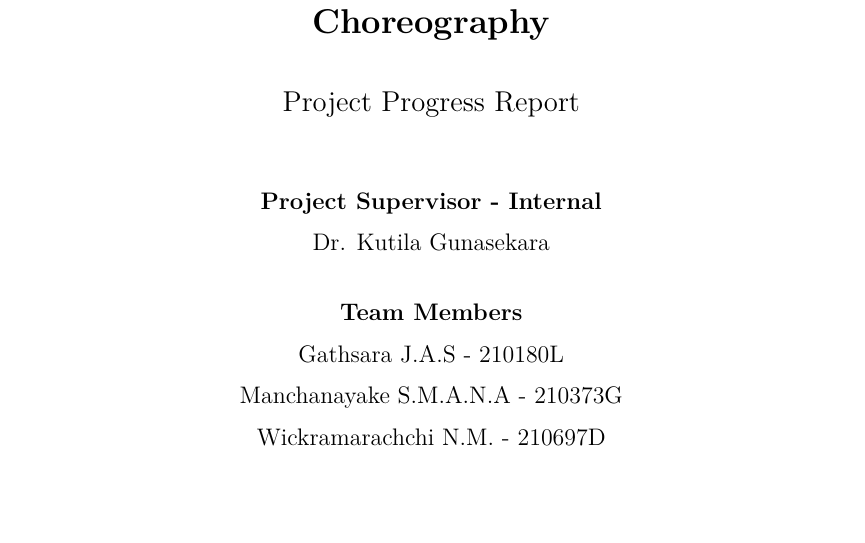
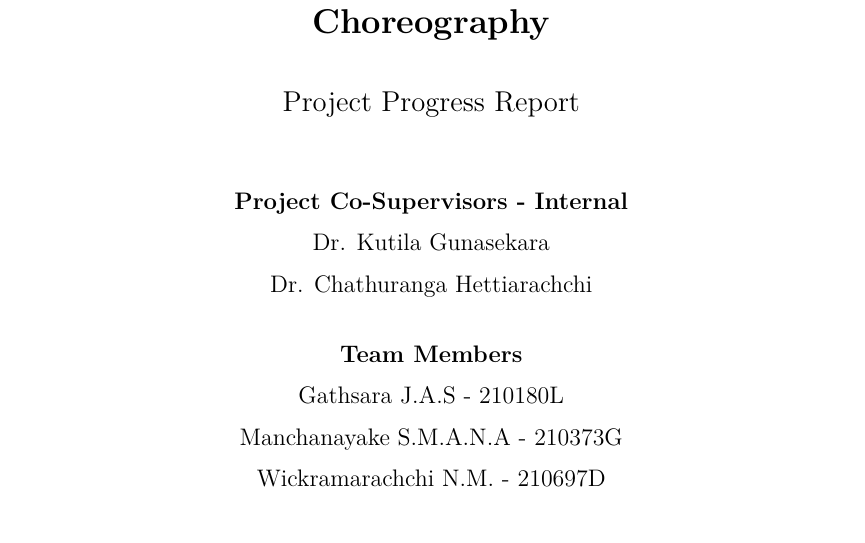
Before and after one commit to NimethM/CrowdSync-proposal, a LaTeX thesis (main.tex): part of page 1 of 62, cut so that both start at the same text. Compiled offline with pdfLaTeX.

Commit message:
This commit changed the cover page

```diff
--- a/main.tex
+++ b/main.tex
@@ -49,8 +49,9 @@
     {\Large Project Progress Report \par}\vspace{1cm}
 
     % Supervisor
-    {\large \textbf{Project Supervisor - Internal}\par}
-    {\large Dr. Kutila Gunasekara \par\vspace{0.5cm}}
+    {\large \textbf{Project Co-Supervisors - Internal}\par}
+    {\large Dr. Kutila Gunasekara \par}
+    {\large Dr. Chathuranga Hettiarachchi \par\vspace{0.5cm}}
 
     % Authors
     {\large \textbf{Team Members}\par}
```
